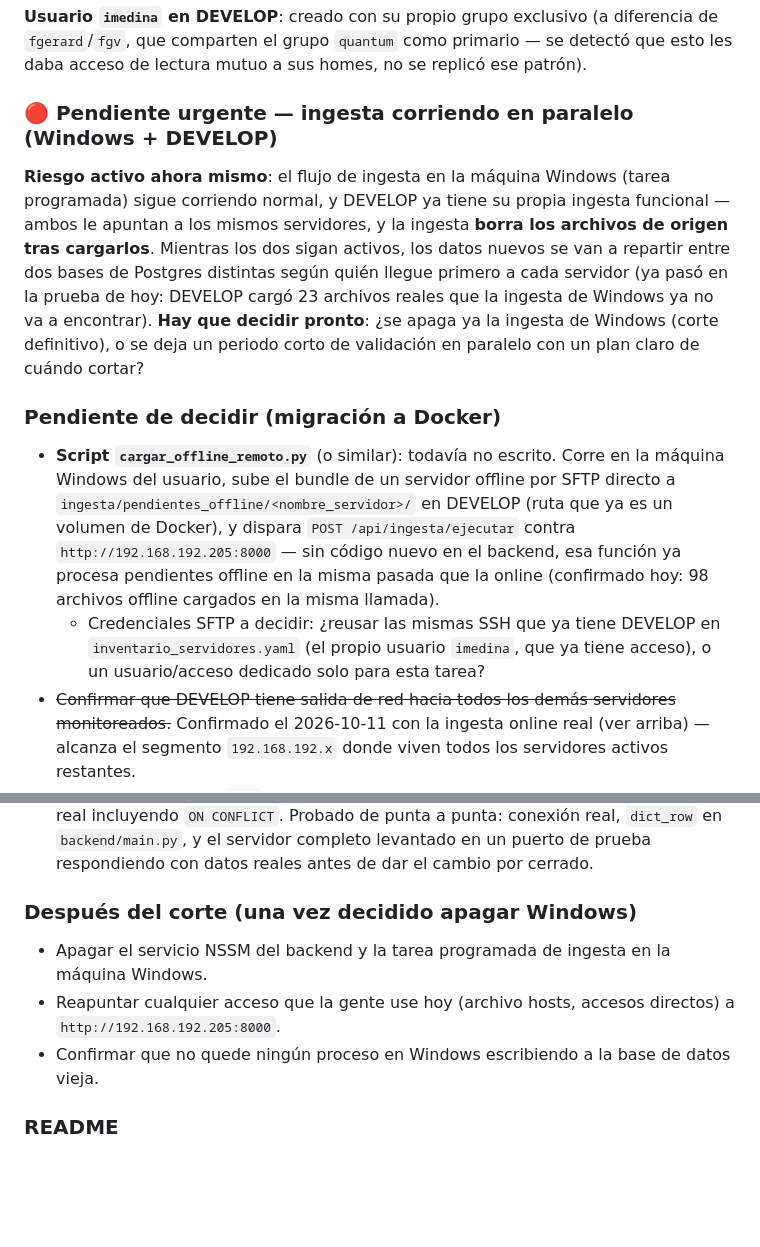
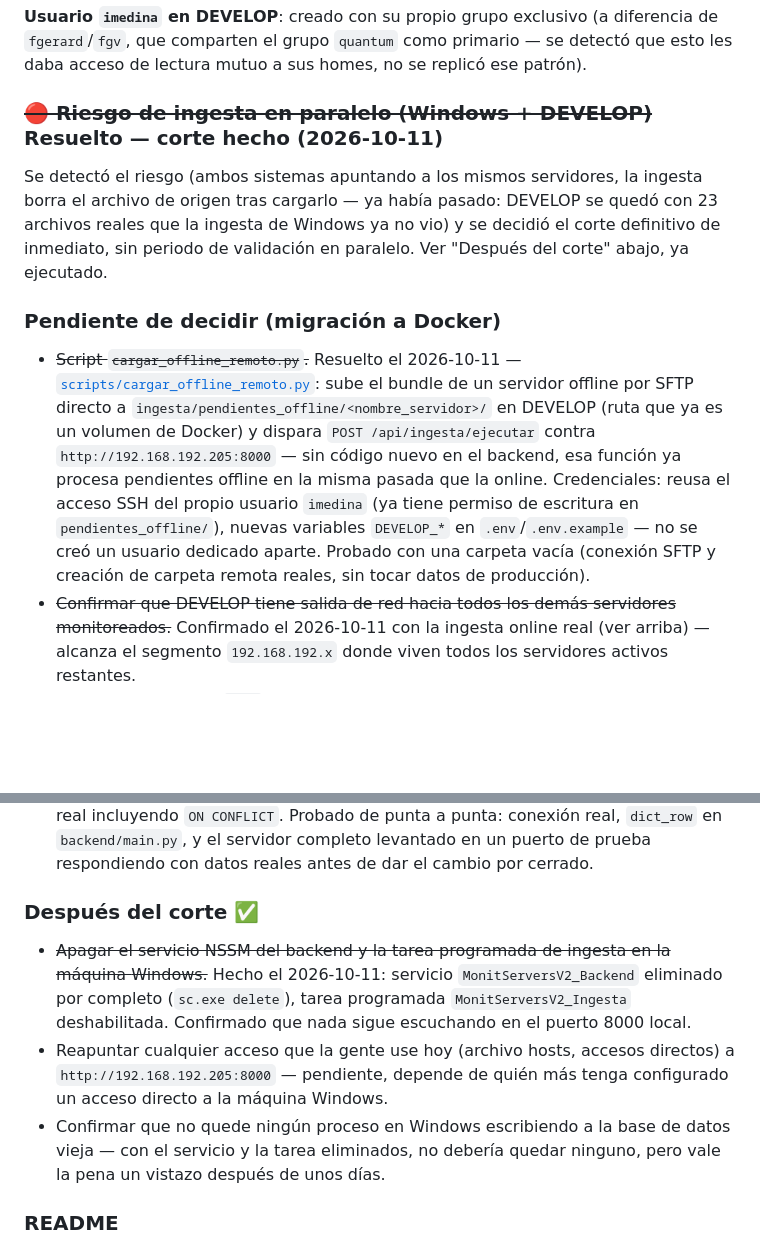
Before and after one commit to imedina27/monit_servers, a Markdown page: ROADMAP.md, 2 parts joined by grey strips. Drawn GitHub-style; blank space fills up the shorter version.

Commit message:
docs: marca resuelto el script offline y el corte de Windows
Co-Authored-By: Claude Sonnet 5 <noreply@anthropic.com>

```diff
--- a/ROADMAP.md
+++ b/ROADMAP.md
@@ -304,28 +304,25 @@ auto-crea como `root`); y el `uid:gid` del contenedor, que estaba hardcodeado a
 `fgerard`/`fgv`, que comparten el grupo `quantum` como primario — se detectó que esto les daba
 acceso de lectura mutuo a sus homes, no se replicó ese patrón).
 
-### 🔴 Pendiente urgente — ingesta corriendo en paralelo (Windows + DEVELOP)
+### ~~🔴 Riesgo de ingesta en paralelo (Windows + DEVELOP)~~ Resuelto — corte hecho (2026-10-11)
 
-**Riesgo activo ahora mismo**: el flujo de ingesta en la máquina Windows (tarea programada) sigue
-corriendo normal, y DEVELOP ya tiene su propia ingesta funcional — ambos le apuntan a los mismos
-servidores, y la ingesta **borra los archivos de origen tras cargarlos**. Mientras los dos sigan
-activos, los datos nuevos se van a repartir entre dos bases de Postgres distintas según quién
-llegue primero a cada servidor (ya pasó en la prueba de hoy: DEVELOP cargó 23 archivos reales que
-la ingesta de Windows ya no va a encontrar). **Hay que decidir pronto**: ¿se apaga ya la ingesta
-de Windows (corte definitivo), o se deja un periodo corto de validación en paralelo con un plan
-claro de cuándo cortar?
+Se detectó el riesgo (ambos sistemas apuntando a los mismos servidores, la ingesta borra el
+archivo de origen tras cargarlo — ya había pasado: DEVELOP se quedó con 23 archivos reales que la
+ingesta de Windows ya no vio) y se decidió el corte definitivo de inmediato, sin periodo de
+validación en paralelo. Ver "Después del corte" abajo, ya ejecutado.
 
 ### Pendiente de decidir (migración a Docker)
 
-- **Script `cargar_offline_remoto.py`** (o similar): todavía no escrito. Corre en la máquina
-  Windows del usuario, sube el bundle de un servidor offline por SFTP directo a
-  `ingesta/pendientes_offline/<nombre_servidor>/` en DEVELOP (ruta que ya es un volumen de
-  Docker), y dispara `POST /api/ingesta/ejecutar` contra `http://192.168.192.205:8000` — sin
-  código nuevo en el backend, esa función ya procesa pendientes offline en la misma pasada que la
-  online (confirmado hoy: 98 archivos offline cargados en la misma llamada).
-  - Credenciales SFTP a decidir: ¿reusar las mismas SSH que ya tiene DEVELOP en
-    `inventario_servidores.yaml` (el propio usuario `imedina`, que ya tiene acceso), o un
-    usuario/acceso dedicado solo para esta tarea?
+- ~~Script `cargar_offline_remoto.py`.~~ Resuelto el 2026-10-11 —
+  [`scripts/cargar_offline_remoto.py`](scripts/cargar_offline_remoto.py): sube el bundle de un
+  servidor offline por SFTP directo a `ingesta/pendientes_offline/<nombre_servidor>/` en DEVELOP
+  (ruta que ya es un volumen de Docker) y dispara `POST /api/ingesta/ejecutar` contra
+  `http://192.168.192.205:8000` — sin código nuevo en el backend, esa función ya procesa
+  pendientes offline en la misma pasada que la online. Credenciales: reusa el acceso SSH del
+  propio usuario `imedina` (ya tiene permiso de escritura en `pendientes_offline/`), nuevas
+  variables `DEVELOP_*` en `.env`/`.env.example` — no se creó un usuario dedicado aparte.
+  Probado con una carpeta vacía (conexión SFTP y creación de carpeta remota reales, sin tocar
+  datos de producción).
 - ~~Confirmar que DEVELOP tiene salida de red hacia todos los demás servidores monitoreados.~~
   Confirmado el 2026-10-11 con la ingesta online real (ver arriba) — alcanza el segmento
   `192.168.192.x` donde viven todos los servidores activos restantes.
@@ -338,12 +335,18 @@ claro de cuándo cortar?
   /api/ingesta/ejecutar`, igual que en la prueba de la VM.
 - ~~Explorar usar `psycopg` v3 en vez de `psycopg2-binary`.~~ Resuelto el 2026-10-10, al preparar la prueba de Docker (paso 13) — se confirmó primero que el bloqueo de la política de Control de Aplicaciones de Windows ya no aplica a `psycopg[binary]` v3 en esta máquina (instalación y conexión real probadas antes de tocar código), y se migraron los 5 archivos que usaban `psycopg2` (`backend/main.py`, `ingesta/ingesta.py`, `db/gestionar_servidor.py`, `db/migrar_historico_csv.py`, `db/restaurar.py`), el `Pipfile`/`Pipfile.lock` y `docker/requirements.txt`. `execute_values` (sin equivalente directo en v3) se reemplazó por un shim local minimo en los dos archivos que lo usaban (`ingesta.py`, `migrar_historico_csv.py`), probado contra una tabla temporal real incluyendo `ON CONFLICT`. Probado de punta a punta: conexión real, `dict_row` en `backend/main.py`, y el servidor completo levantado en un puerto de prueba respondiendo con datos reales antes de dar el cambio por cerrado.
 
-### Después del corte (una vez decidido apagar Windows)
+### Después del corte ✅
 
-- Apagar el servicio NSSM del backend y la tarea programada de ingesta en la máquina Windows.
+- ~~Apagar el servicio NSSM del backend y la tarea programada de ingesta en la máquina
+  Windows.~~ Hecho el 2026-10-11: servicio `MonitServersV2_Backend` eliminado por completo
+  (`sc.exe delete`), tarea programada `MonitServersV2_Ingesta` deshabilitada. Confirmado que nada
+  sigue escuchando en el puerto 8000 local.
 - Reapuntar cualquier acceso que la gente use hoy (archivo hosts, accesos directos) a
-  `http://192.168.192.205:8000`.
-- Confirmar que no quede ningún proceso en Windows escribiendo a la base de datos vieja.
+  `http://192.168.192.205:8000` — pendiente, depende de quién más tenga configurado un acceso
+  directo a la máquina Windows.
+- Confirmar que no quede ningún proceso en Windows escribiendo a la base de datos vieja — con el
+  servicio y la tarea eliminados, no debería quedar ninguno, pero vale la pena un vistazo después
+  de unos días.
 
 ### README
 
```
